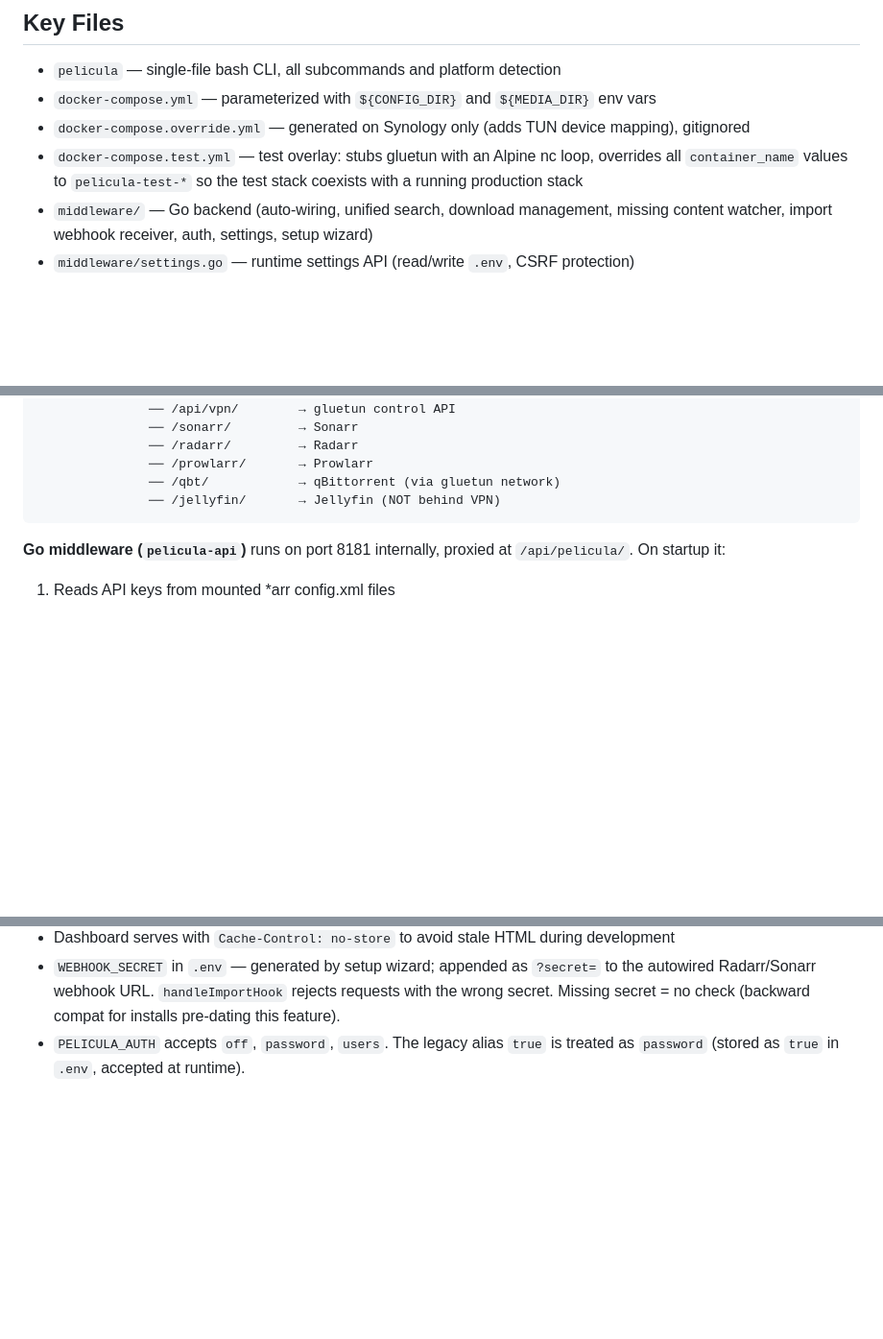
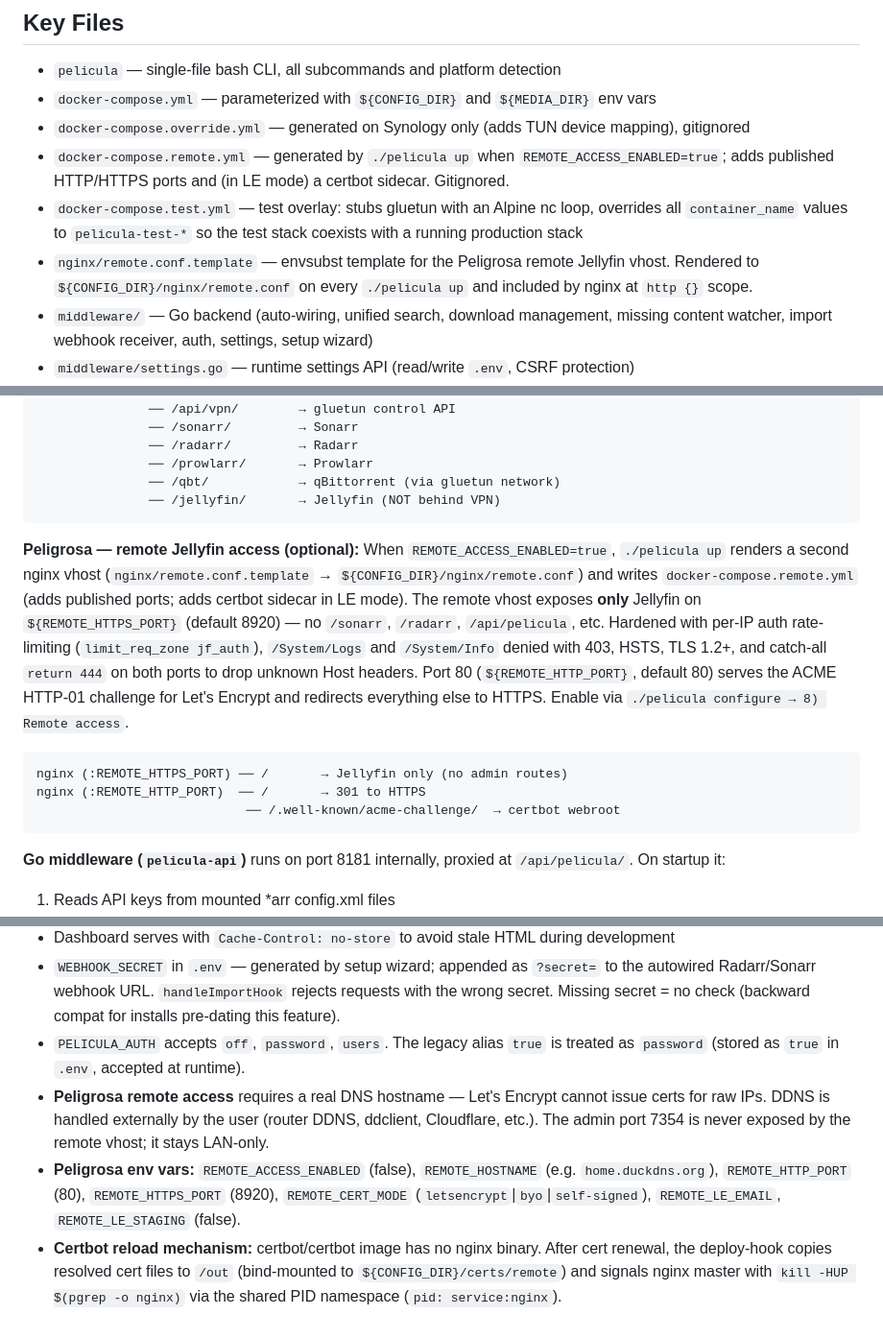
Before and after one commit to peligwen/pelicula, a Markdown page: CLAUDE.md, 3 parts joined by grey strips. Shown at 96% size. Drawn GitHub-style; blank space fills up the shorter version.

Commit message:
docs(peligrosa): document remote access surface in CLAUDE.md
- Key Files: add docker-compose.remote.yml and nginx/remote.conf.template
- CLI Commands: note the new configure submenu item (8 - Remote access)
- Architecture: add Peligrosa section describing the remote vhost, its
  hardening model (rate-limit, 403 denies, HSTS, return 444 catch-alls),
  and the ACME/redirect HTTP vhost, with an ascii routing diagram
- Key Constraints: add Peligrosa env vars, the DDNS-external requirement,
  and the certbot reload mechanism (kill -HUP via shared PID namespace)

Co-Authored-By: Claude Sonnet 4.6 <noreply@anthropic.com>

````diff
--- a/CLAUDE.md
+++ b/CLAUDE.md
@@ -11,7 +11,9 @@ This file provides guidance to Claude Code (claude.ai/code) when working with co
 - `pelicula` — single-file bash CLI, all subcommands and platform detection
 - `docker-compose.yml` — parameterized with `${CONFIG_DIR}` and `${MEDIA_DIR}` env vars
 - `docker-compose.override.yml` — generated on Synology only (adds TUN device mapping), gitignored
+- `docker-compose.remote.yml` — generated by `./pelicula up` when `REMOTE_ACCESS_ENABLED=true`; adds published HTTP/HTTPS ports and (in LE mode) a certbot sidecar. Gitignored.
 - `docker-compose.test.yml` — test overlay: stubs gluetun with an Alpine nc loop, overrides all `container_name` values to `pelicula-test-*` so the test stack coexists with a running production stack
+- `nginx/remote.conf.template` — envsubst template for the Peligrosa remote Jellyfin vhost. Rendered to `${CONFIG_DIR}/nginx/remote.conf` on every `./pelicula up` and included by nginx at `http {}` scope.
 - `middleware/` — Go backend (auto-wiring, unified search, download management, missing content watcher, import webhook receiver, auth, settings, setup wizard)
 - `middleware/settings.go` — runtime settings API (read/write `.env`, CSRF protection)
 - `middleware/setup.go` — browser setup wizard API (validates inputs, generates `.env`)
@@ -54,6 +56,14 @@ nginx (:7354) ─── /                → dashboard (static HTML)
                ── /prowlarr/       → Prowlarr
                ── /qbt/            → qBittorrent (via gluetun network)
                ── /jellyfin/       → Jellyfin (NOT behind VPN)
+```
+
+**Peligrosa — remote Jellyfin access (optional):** When `REMOTE_ACCESS_ENABLED=true`, `./pelicula up` renders a second nginx vhost (`nginx/remote.conf.template` → `${CONFIG_DIR}/nginx/remote.conf`) and writes `docker-compose.remote.yml` (adds published ports; adds certbot sidecar in LE mode). The remote vhost exposes **only** Jellyfin on `${REMOTE_HTTPS_PORT}` (default 8920) — no `/sonarr`, `/radarr`, `/api/pelicula`, etc. Hardened with per-IP auth rate-limiting (`limit_req_zone jf_auth`), `/System/Logs` and `/System/Info` denied with 403, HSTS, TLS 1.2+, and catch-all `return 444` on both ports to drop unknown Host headers. Port 80 (`${REMOTE_HTTP_PORT}`, default 80) serves the ACME HTTP-01 challenge for Let's Encrypt and redirects everything else to HTTPS. Enable via `./pelicula configure → 8) Remote access`.
+
+```
+nginx (:REMOTE_HTTPS_PORT) ── /       → Jellyfin only (no admin routes)
+nginx (:REMOTE_HTTP_PORT)  ── /       → 301 to HTTPS
+                            ── /.well-known/acme-challenge/  → certbot webroot
 ```
 
 **Go middleware (`pelicula-api`)** runs on port 8181 internally, proxied at `/api/pelicula/`. On startup it:
@@ -138,3 +148,6 @@ The bash CLI could be rewritten as a single Go binary for true cross-platform su
 - Dashboard serves with `Cache-Control: no-store` to avoid stale HTML during development
 - `WEBHOOK_SECRET` in `.env` — generated by setup wizard; appended as `?secret=` to the autowired Radarr/Sonarr webhook URL. `handleImportHook` rejects requests with the wrong secret. Missing secret = no check (backward compat for installs pre-dating this feature).
 - `PELICULA_AUTH` accepts `off`, `password`, `users`. The legacy alias `true` is treated as `password` (stored as `true` in `.env`, accepted at runtime).
+- **Peligrosa remote access** requires a real DNS hostname — Let's Encrypt cannot issue certs for raw IPs. DDNS is handled externally by the user (router DDNS, ddclient, Cloudflare, etc.). The admin port 7354 is never exposed by the remote vhost; it stays LAN-only.
+- **Peligrosa env vars:** `REMOTE_ACCESS_ENABLED` (false), `REMOTE_HOSTNAME` (e.g. `home.duckdns.org`), `REMOTE_HTTP_PORT` (80), `REMOTE_HTTPS_PORT` (8920), `REMOTE_CERT_MODE` (`letsencrypt`|`byo`|`self-signed`), `REMOTE_LE_EMAIL`, `REMOTE_LE_STAGING` (false).
+- **Certbot reload mechanism:** certbot/certbot image has no nginx binary. After cert renewal, the deploy-hook copies resolved cert files to `/out` (bind-mounted to `${CONFIG_DIR}/certs/remote`) and signals nginx master with `kill -HUP $(pgrep -o nginx)` via the shared PID namespace (`pid: service:nginx`).
````
Also changed, not shown: other parts of CLAUDE.md (+1 -1 lines).
